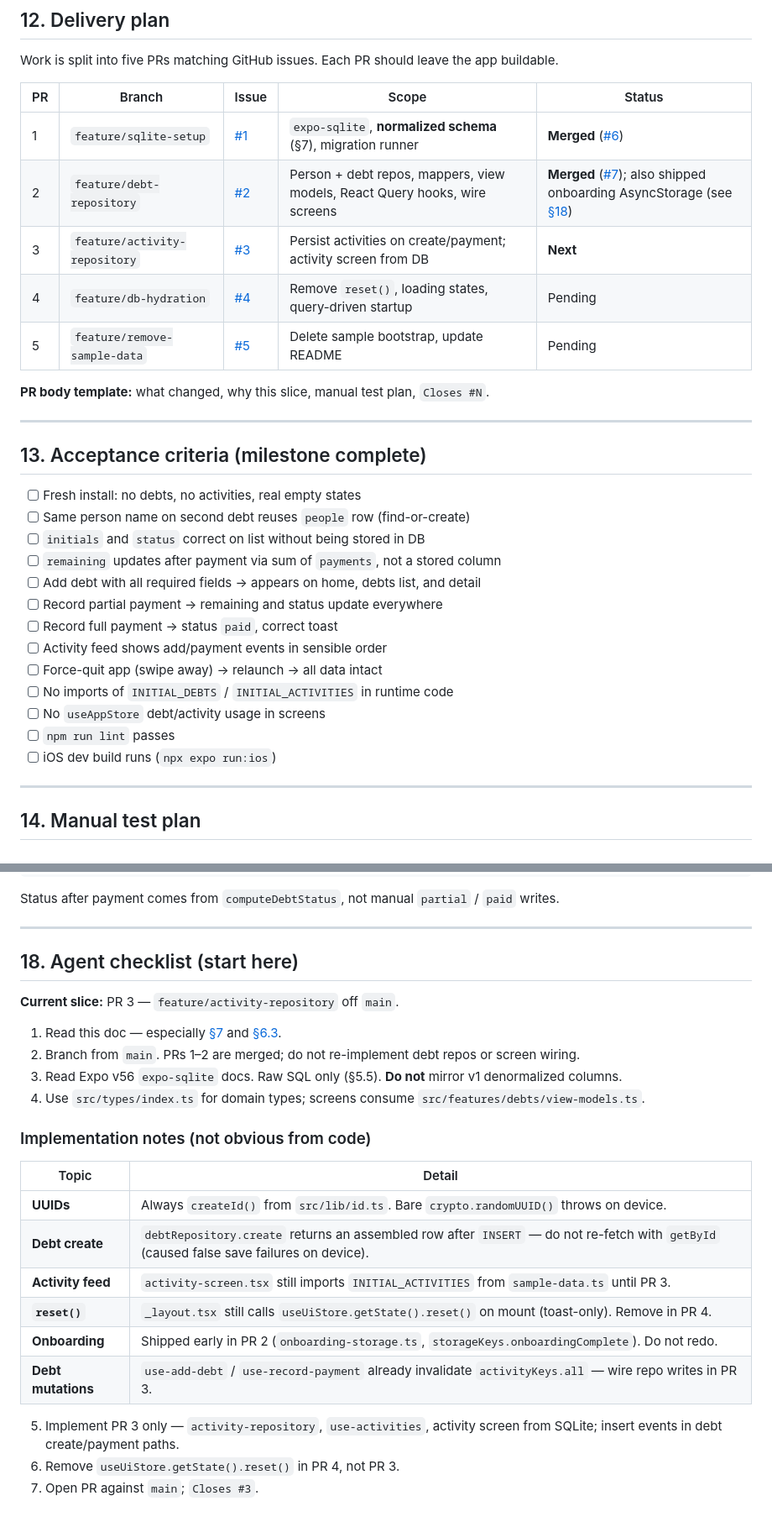
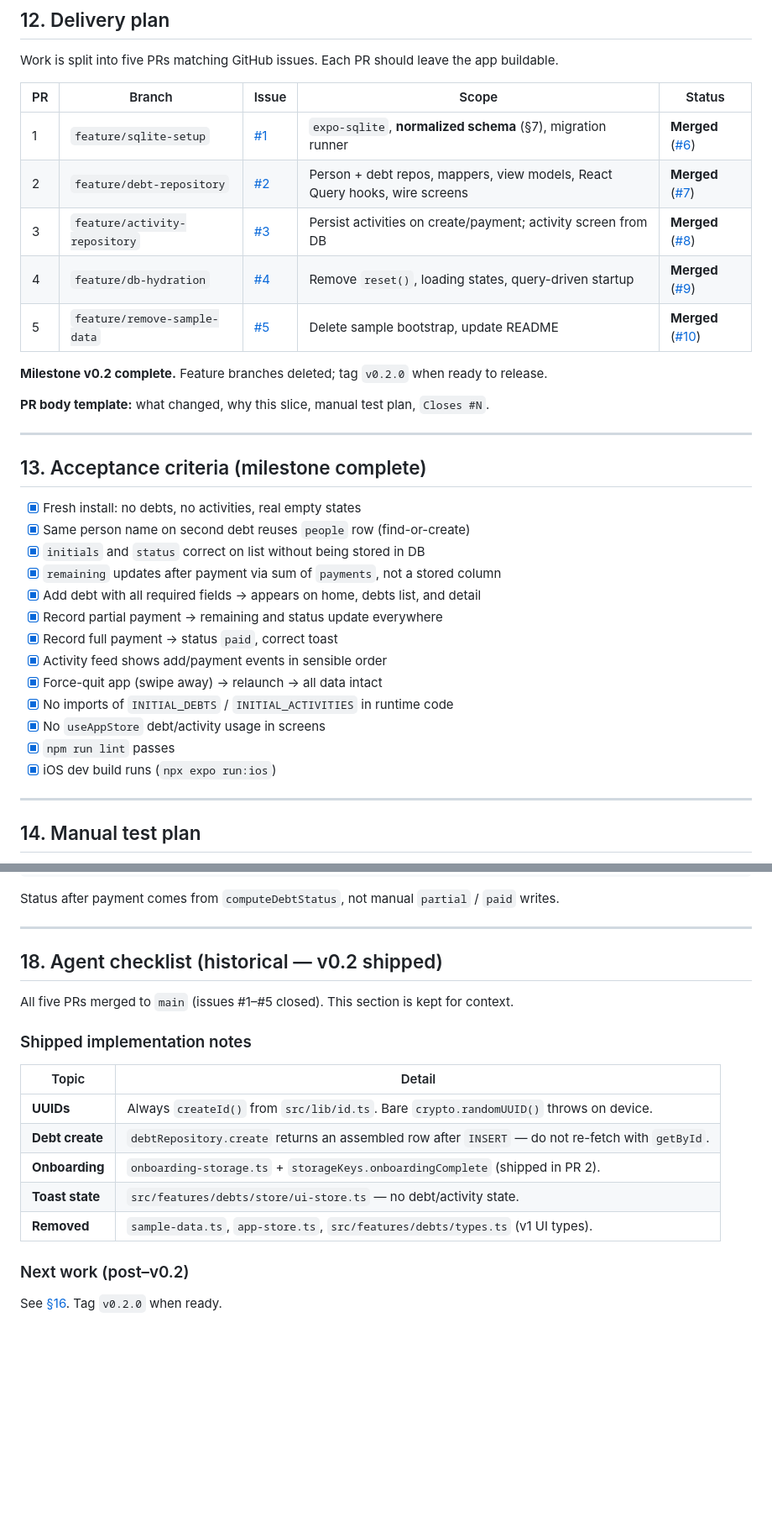
Before and after one commit to VincentMukuna/owed, a Markdown page: docs/persistence-prd.md, 2 parts joined by grey strips. Shown at 84% size. Rendered like a GitHub page; blank space fills up the shorter version.

Commit message:
docs: mark v0.2 persistence milestone complete

```diff
--- a/docs/persistence-prd.md
+++ b/docs/persistence-prd.md
@@ -649,10 +649,12 @@ Work is split into five PRs matching GitHub issues. Each PR should leave the app
 | PR | Branch | Issue | Scope | Status |
 |----|--------|-------|-------|--------|
 | 1 | `feature/sqlite-setup` | [#1](https://github.com/VincentMukuna/owed/issues/1) | `expo-sqlite`, **normalized schema** (§7), migration runner | **Merged** ([#6](https://github.com/VincentMukuna/owed/pull/6)) |
-| 2 | `feature/debt-repository` | [#2](https://github.com/VincentMukuna/owed/issues/2) | Person + debt repos, mappers, view models, React Query hooks, wire screens | **Merged** ([#7](https://github.com/VincentMukuna/owed/pull/7)); also shipped onboarding AsyncStorage (see [§18](#18-agent-checklist-start-here)) |
-| 3 | `feature/activity-repository` | [#3](https://github.com/VincentMukuna/owed/issues/3) | Persist activities on create/payment; activity screen from DB | **Next** |
-| 4 | `feature/db-hydration` | [#4](https://github.com/VincentMukuna/owed/issues/4) | Remove `reset()`, loading states, query-driven startup | Pending |
-| 5 | `feature/remove-sample-data` | [#5](https://github.com/VincentMukuna/owed/issues/5) | Delete sample bootstrap, update README | Pending |
+| 2 | `feature/debt-repository` | [#2](https://github.com/VincentMukuna/owed/issues/2) | Person + debt repos, mappers, view models, React Query hooks, wire screens | **Merged** ([#7](https://github.com/VincentMukuna/owed/pull/7)) |
+| 3 | `feature/activity-repository` | [#3](https://github.com/VincentMukuna/owed/issues/3) | Persist activities on create/payment; activity screen from DB | **Merged** ([#8](https://github.com/VincentMukuna/owed/pull/8)) |
+| 4 | `feature/db-hydration` | [#4](https://github.com/VincentMukuna/owed/issues/4) | Remove `reset()`, loading states, query-driven startup | **Merged** ([#9](https://github.com/VincentMukuna/owed/pull/9)) |
+| 5 | `feature/remove-sample-data` | [#5](https://github.com/VincentMukuna/owed/issues/5) | Delete sample bootstrap, update README | **Merged** ([#10](https://github.com/VincentMukuna/owed/pull/10)) |
+
+**Milestone v0.2 complete.** Feature branches deleted; tag `v0.2.0` when ready to release.
 
 **PR body template:** what changed, why this slice, manual test plan, `Closes #N`.
 
@@ -660,19 +662,19 @@ Work is split into five PRs matching GitHub issues. Each PR should leave the app
 
 ## 13. Acceptance criteria (milestone complete)
 
-- [ ] Fresh install: no debts, no activities, real empty states
-- [ ] Same person name on second debt reuses `people` row (find-or-create)
-- [ ] `initials` and `status` correct on list without being stored in DB
-- [ ] `remaining` updates after payment via sum of `payments`, not a stored column
-- [ ] Add debt with all required fields → appears on home, debts list, and detail
-- [ ] Record partial payment → remaining and status update everywhere
-- [ ] Record full payment → status `paid`, correct toast
-- [ ] Activity feed shows add/payment events in sensible order
-- [ ] Force-quit app (swipe away) → relaunch → all data intact
-- [ ] No imports of `INITIAL_DEBTS` / `INITIAL_ACTIVITIES` in runtime code
-- [ ] No `useAppStore` debt/activity usage in screens
-- [ ] `npm run lint` passes
-- [ ] iOS dev build runs (`npx expo run:ios`)
+- [x] Fresh install: no debts, no activities, real empty states
+- [x] Same person name on second debt reuses `people` row (find-or-create)
+- [x] `initials` and `status` correct on list without being stored in DB
+- [x] `remaining` updates after payment via sum of `payments`, not a stored column
+- [x] Add debt with all required fields → appears on home, debts list, and detail
+- [x] Record partial payment → remaining and status update everywhere
+- [x] Record full payment → status `paid`, correct toast
+- [x] Activity feed shows add/payment events in sensible order
+- [x] Force-quit app (swipe away) → relaunch → all data intact
+- [x] No imports of `INITIAL_DEBTS` / `INITIAL_ACTIVITIES` in runtime code
+- [x] No `useAppStore` debt/activity usage in screens
+- [x] `npm run lint` passes
+- [x] iOS dev build runs (`npx expo run:ios`)
 
 ---
 
@@ -733,26 +735,20 @@ Status after payment comes from `computeDebtStatus`, not manual `partial` / `pai
 
 ---
 
-## 18. Agent checklist (start here)
+## 18. Agent checklist (historical — v0.2 shipped)
 
-**Current slice:** PR 3 — `feature/activity-repository` off `main`.
+All five PRs merged to `main` (issues #1–#5 closed). This section is kept for context.
 
-1. Read this doc — especially [§7](#7-data-model-sqlite-v1--normalized) and [§6.3](#63-v1-ui-debt-to-shed-do-not-persist).
-2. Branch from `main`. PRs 1–2 are merged; do not re-implement debt repos or screen wiring.
-3. Read Expo v56 `expo-sqlite` docs. Raw SQL only (§5.5). **Do not** mirror v1 denormalized columns.
-4. Use `src/types/index.ts` for domain types; screens consume `src/features/debts/view-models.ts`.
-
-### Implementation notes (not obvious from code)
+### Shipped implementation notes
 
 | Topic | Detail |
 |-------|--------|
 | **UUIDs** | Always `createId()` from `src/lib/id.ts`. Bare `crypto.randomUUID()` throws on device. |
-| **Debt create** | `debtRepository.create` returns an assembled row after `INSERT` — do not re-fetch with `getById` (caused false save failures on device). |
-| **Activity feed** | `activity-screen.tsx` still imports `INITIAL_ACTIVITIES` from `sample-data.ts` until PR 3. |
-| **`reset()`** | `_layout.tsx` still calls `useUiStore.getState().reset()` on mount (toast-only). Remove in PR 4. |
-| **Onboarding** | Shipped early in PR 2 (`onboarding-storage.ts`, `storageKeys.onboardingComplete`). Do not redo. |
-| **Debt mutations** | `use-add-debt` / `use-record-payment` already invalidate `activityKeys.all` — wire repo writes in PR 3. |
+| **Debt create** | `debtRepository.create` returns an assembled row after `INSERT` — do not re-fetch with `getById`. |
+| **Onboarding** | `onboarding-storage.ts` + `storageKeys.onboardingComplete` (shipped in PR 2). |
+| **Toast state** | `src/features/debts/store/ui-store.ts` — no debt/activity state. |
+| **Removed** | `sample-data.ts`, `app-store.ts`, `src/features/debts/types.ts` (v1 UI types). |
 
-5. Implement PR 3 only — `activity-repository`, `use-activities`, activity screen from SQLite; insert events in debt create/payment paths.
-6. Remove `useUiStore.getState().reset()` in PR 4, not PR 3.
-7. Open PR against `main`; `Closes #3`.
+### Next work (post–v0.2)
+
+See [§16](#16-after-v02-not-this-sprint). Tag `v0.2.0` when ready.
```
Also changed, not shown: other parts of docs/persistence-prd.md (+2 -2 lines).
